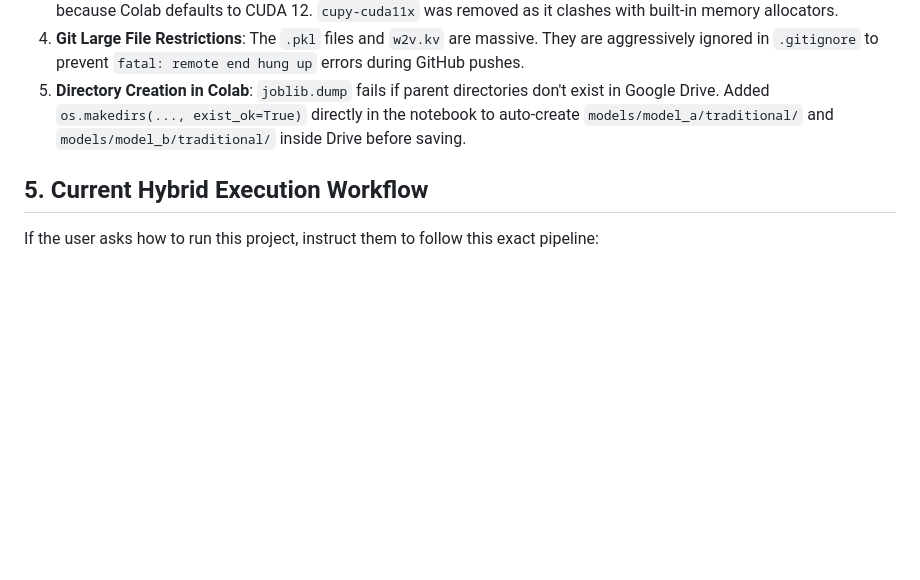
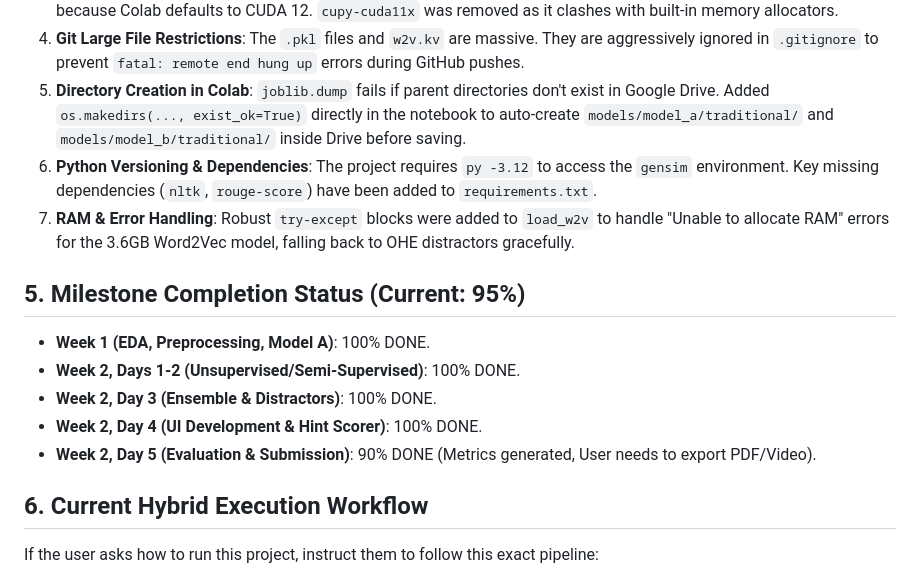
Before and after one commit to MZI5239/Quiz_Generation_System_RACE___, a Markdown page: AI_CONTEXT.md, the part around the change. GitHub-like rendering; blank space fills up the shorter version.

Commit message:
Update AI context and milestones status

```diff
--- a/AI_CONTEXT.md
+++ b/AI_CONTEXT.md
@@ -57,8 +57,17 @@ race_rc_project/
 3. **Fixed Colab CUDA Environment**: Changed pip installs in the Colab notebook to use `cuml-cu12` and `cudf-cu12` because Colab defaults to CUDA 12. `cupy-cuda11x` was removed as it clashes with built-in memory allocators.
 4. **Git Large File Restrictions**: The `.pkl` files and `w2v.kv` are massive. They are aggressively ignored in `.gitignore` to prevent `fatal: remote end hung up` errors during GitHub pushes.
 5. **Directory Creation in Colab**: `joblib.dump` fails if parent directories don't exist in Google Drive. Added `os.makedirs(..., exist_ok=True)` directly in the notebook to auto-create `models/model_a/traditional/` and `models/model_b/traditional/` inside Drive before saving.
+6. **Python Versioning & Dependencies**: The project requires `py -3.12` to access the `gensim` environment. Key missing dependencies (`nltk`, `rouge-score`) have been added to `requirements.txt`.
+7. **RAM & Error Handling**: Robust `try-except` blocks were added to `load_w2v` to handle "Unable to allocate RAM" errors for the 3.6GB Word2Vec model, falling back to OHE distractors gracefully.
 
-## 5. Current Hybrid Execution Workflow
+## 5. Milestone Completion Status (Current: 95%)
+- **Week 1 (EDA, Preprocessing, Model A)**: 100% DONE.
+- **Week 2, Days 1-2 (Unsupervised/Semi-Supervised)**: 100% DONE.
+- **Week 2, Day 3 (Ensemble & Distractors)**: 100% DONE.
+- **Week 2, Day 4 (UI Development & Hint Scorer)**: 100% DONE.
+- **Week 2, Day 5 (Evaluation & Submission)**: 90% DONE (Metrics generated, User needs to export PDF/Video).
+
+## 6. Current Hybrid Execution Workflow
 If the user asks how to run this project, instruct them to follow this exact pipeline:
 1. **Local**: Push code to GitHub. Upload `data/processed/*.pkl` to Google Drive.
 2. **Colab**: Open `notebooks/experiments.ipynb` directly from GitHub inside Colab. Run on a T4 GPU. The notebook reads data from Google Drive and saves models (`svm_gpu.pkl`, `kmeans.pkl`) directly back to Google Drive.
```
